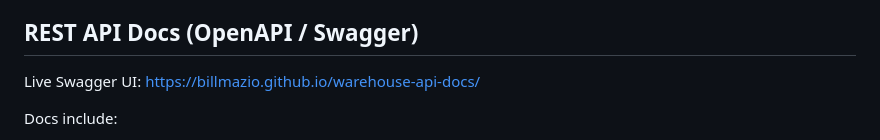
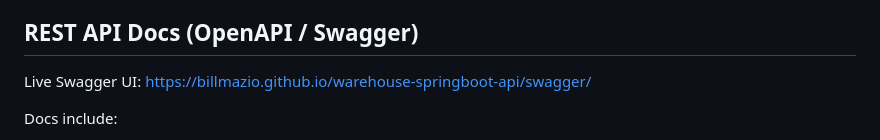
Before and after one commit to billmazio/warehouse-springboot-api, a Markdown page: README.md, the part around the change. Drawn GitHub-style.

```diff
--- a/README.md
+++ b/README.md
@@ -106,7 +106,7 @@ src/test/java/gr/clothesmanager/
 
 ## REST API Docs (OpenAPI / Swagger)
 
-Live Swagger UI: https://billmazio.github.io/warehouse-api-docs/
+Live Swagger UI: https://billmazio.github.io/warehouse-springboot-api/swagger/
 
 Docs include:
 - JWT authentication endpoints (login/logout/change-password)
```
